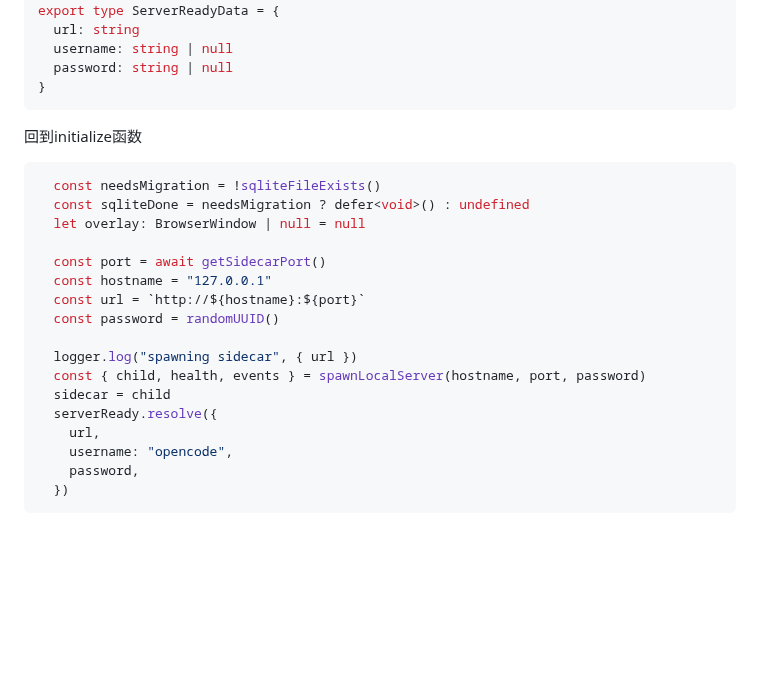
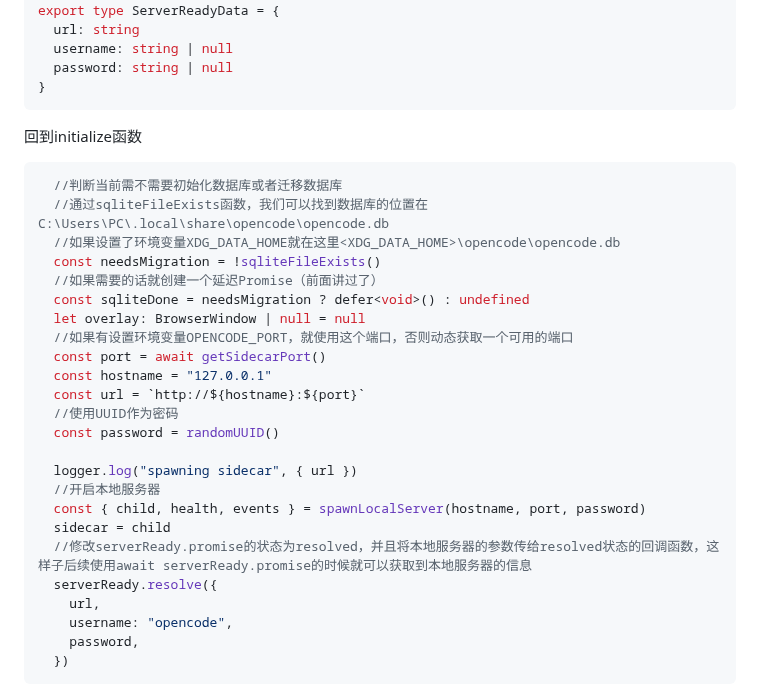
Before and after one commit to monimonicaca/myAgentStudyApproach, a Markdown page: opencode源码/总体架构理解.md, the part around one of its changes. GitHub-like rendering; blank space fills up the shorter version.

````diff
--- a/opencode源码/总体架构理解.md
+++ b/opencode源码/总体架构理解.md
@@ -246,18 +246,25 @@ export type ServerReadyData = {
 ```
 回到initialize函数
 ```ts
+  //判断当前需不需要初始化数据库或者迁移数据库
+  //通过sqliteFileExists函数，我们可以找到数据库的位置在C:\Users\PC\.local\share\opencode\opencode.db
+  //如果设置了环境变量XDG_DATA_HOME就在这里<XDG_DATA_HOME>\opencode\opencode.db
   const needsMigration = !sqliteFileExists()
+  //如果需要的话就创建一个延迟Promise（前面讲过了）
   const sqliteDone = needsMigration ? defer<void>() : undefined
   let overlay: BrowserWindow | null = null
-
+  //如果有设置环境变量OPENCODE_PORT，就使用这个端口，否则动态获取一个可用的端口
   const port = await getSidecarPort()
   const hostname = "127.0.0.1"
   const url = `http://${hostname}:${port}`
+  //使用UUID作为密码
   const password = randomUUID()
 
   logger.log("spawning sidecar", { url })
+  //开启本地服务器
   const { child, health, events } = spawnLocalServer(hostname, port, password)
   sidecar = child
+  //修改serverReady.promise的状态为resolved，并且将本地服务器的参数传给resolved状态的回调函数，这样子后续使用await serverReady.promise的时候就可以获取到本地服务器的信息
   serverReady.resolve({
     url,
     username: "opencode",
````
Also changed, not shown: other parts of opencode源码/总体架构理解.md (+102 -0 lines).
